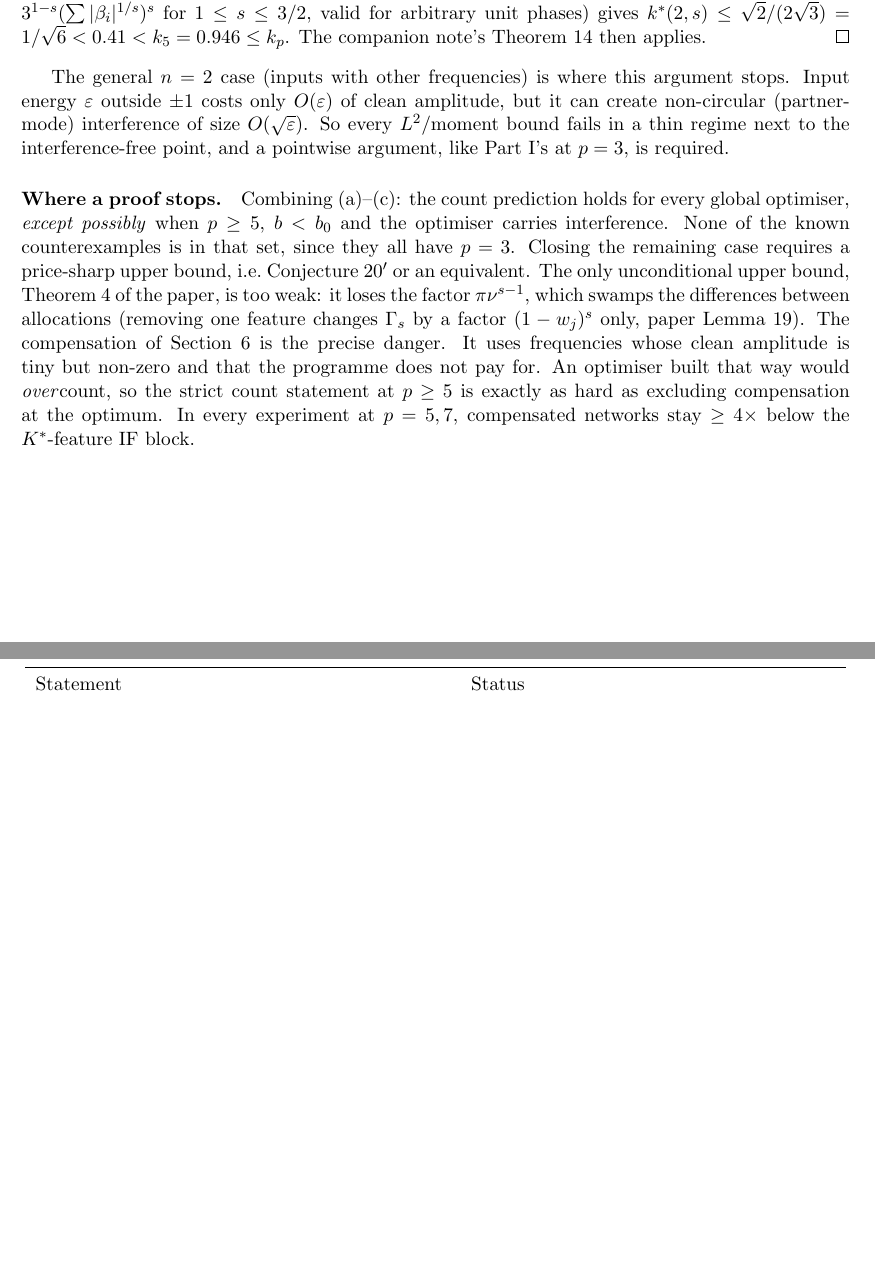
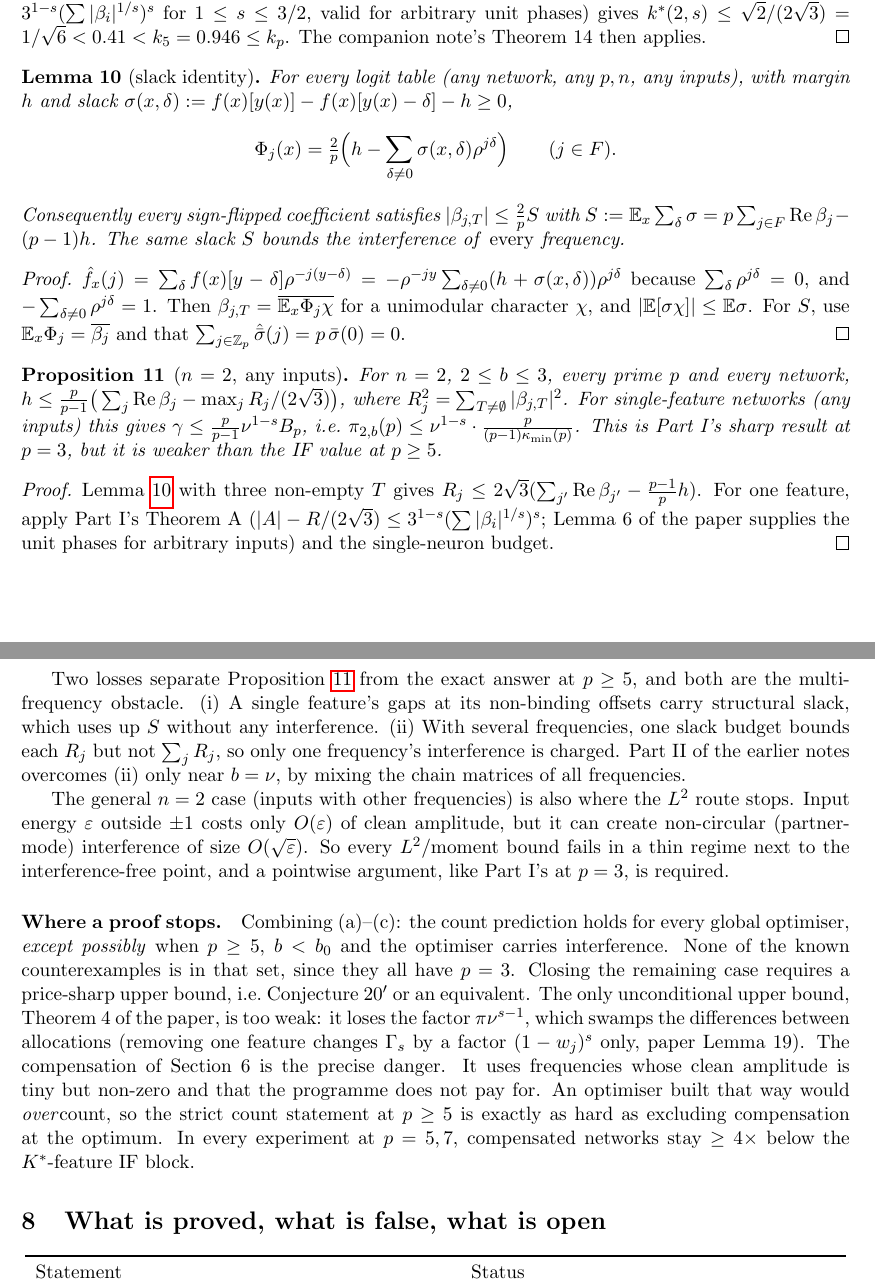
Before and after one commit to UndercoverMathGuy/grok, a LaTeX paper (heracles/conjecture20/mechanism_note.tex): two parts of pages 6 and 7 of 7 before the commit and two parts of pages 6 and 7 of 8 after it, joined at a grey line, cut so that both start at the same text, the shorter picture padded with empty space. Compiled offline with pdfLaTeX.

Commit message:
mechanism note: slack identity for all logit tables; n=2 bound for arbitrary inputs
Co-Authored-By: Claude Opus 5.5 <noreply@anthropic.com>
Claude-Session: https://claude.ai/code/session_013pbPZZ8GxBY6NaPqcBMS8R

```diff
--- a/heracles/conjecture20/mechanism_note.tex
+++ b/heracles/conjecture20/mechanism_note.tex
@@ -283,7 +283,38 @@ with $R^2=|B|^2+|C|^2+|D|^2$, where $B,C,D$ are the three sign-flipped sums.  Th
 (Part I, Theorem A: $|A|-R/(2\sqrt3)\le3^{1-s}(\sum|\beta_i|^{1/s})^s$ for $1\le s\le3/2$, valid for arbitrary unit phases) gives
 $k^*(2,s)\le\sqrt2/(2\sqrt3)=1/\sqrt6<0.41<k_5=0.946\le k_p$.  The companion note's Theorem 14 then applies.
 \end{proof}
-The general $n=2$ case (inputs with other frequencies) is where this argument stops.  Input energy $\varepsilon$ outside
+\begin{lemma}[slack identity]\label{lem:slack}
+For every logit table (any network, any $p,n$, any inputs), with margin $h$ and slack
+$\sigma(x,\delta):=f(x)[y(x)]-f(x)[y(x)-\delta]-h\ge0$,
+\[\Phi_j(x)=\tfrac2p\Big(h-\sum_{\delta\ne0}\sigma(x,\delta)\rho^{j\delta}\Big)\qquad(j\in F).\]
+Consequently every sign-flipped coefficient satisfies $|\beta_{j,T}|\le\frac2pS$ with
+$S:=\mathbb E_x\sum_\delta\sigma=p\sum_{j\in F}\Re\beta_j-(p-1)h$.  The same slack $S$ bounds the interference of
+\emph{every} frequency.
+\end{lemma}
+\begin{proof}
+$\hat f_x(j)=\sum_\delta f(x)[y-\delta]\rho^{-j(y-\delta)}=-\rho^{-jy}\sum_{\delta\ne0}(h+\sigma(x,\delta))\rho^{j\delta}$ because
+$\sum_{\delta}\rho^{j\delta}=0$, and $-\sum_{\delta\ne0}\rho^{j\delta}=1$.  Then $\beta_{j,T}=\overline{\mathbb E_x\Phi_j\chi}$ for a unimodular
+character $\chi$, and $|\mathbb E[\sigma\chi]|\le\mathbb E\sigma$.  For $S$, use $\mathbb E_x\Phi_j=\overline{\beta_j}$ and that
+$\sum_{j\in\mathbb Z_p}\hat{\bar\sigma}(j)=p\,\bar\sigma(0)=0$.
+\end{proof}
+\begin{proposition}[$n=2$, any inputs]\label{prop:n2gen}
+For $n=2$, $2\le b\le3$, every prime $p$ and every network, $h\le\frac p{p-1}\big(\sum_j\Re\beta_j-\max_jR_j/(2\sqrt3)\big)$,
+where $R_j^2=\sum_{T\ne\emptyset}|\beta_{j,T}|^2$.  For single-feature networks (any inputs) this gives
+$\gamma\le\frac{p}{p-1}\nu^{1-s}B_p$, i.e.\ $\pi_{2,b}(p)\le\nu^{1-s}\cdot\frac{p}{(p-1)\kappa_{\min}(p)}$.  This is Part I's
+sharp result at $p=3$, but it is weaker than the IF value at $p\ge5$.
+\end{proposition}
+\begin{proof}
+Lemma~\ref{lem:slack} with three non-empty $T$ gives $R_j\le2\sqrt3(\sum_{j'}\Re\beta_{j'}-\frac{p-1}ph)$.  For one feature,
+apply Part I's Theorem A ($|A|-R/(2\sqrt3)\le3^{1-s}(\sum|\beta_i|^{1/s})^s$; Lemma 6 of the paper supplies the unit phases for
+arbitrary inputs) and the single-neuron budget.
+\end{proof}
+Two losses separate Proposition~\ref{prop:n2gen} from the exact answer at $p\ge5$, and both are the multi-frequency
+obstacle.  (i) A single feature's gaps at its non-binding offsets carry structural slack, which uses up $S$ without any
+interference.  (ii) With several frequencies, one slack budget bounds each $R_j$ but not $\sum_jR_j$, so only one
+frequency's interference is charged.  Part II of the earlier notes overcomes (ii) only near $b=\nu$, by mixing the chain
+matrices of all frequencies.
+
+The general $n=2$ case (inputs with other frequencies) is also where the $L^2$ route stops.  Input energy $\varepsilon$ outside
 $\pm1$ costs only $O(\varepsilon)$ of clean amplitude, but it can create non-circular (partner-mode) interference of size
 $O(\sqrt\varepsilon)$.  So every $L^2$/moment bound fails in a thin regime next to the interference-free point, and a pointwise
 argument, like Part I's at $p=3$, is required.
```
Also changed, not shown: heracles/conjecture20/mechanism_note.pdf.
